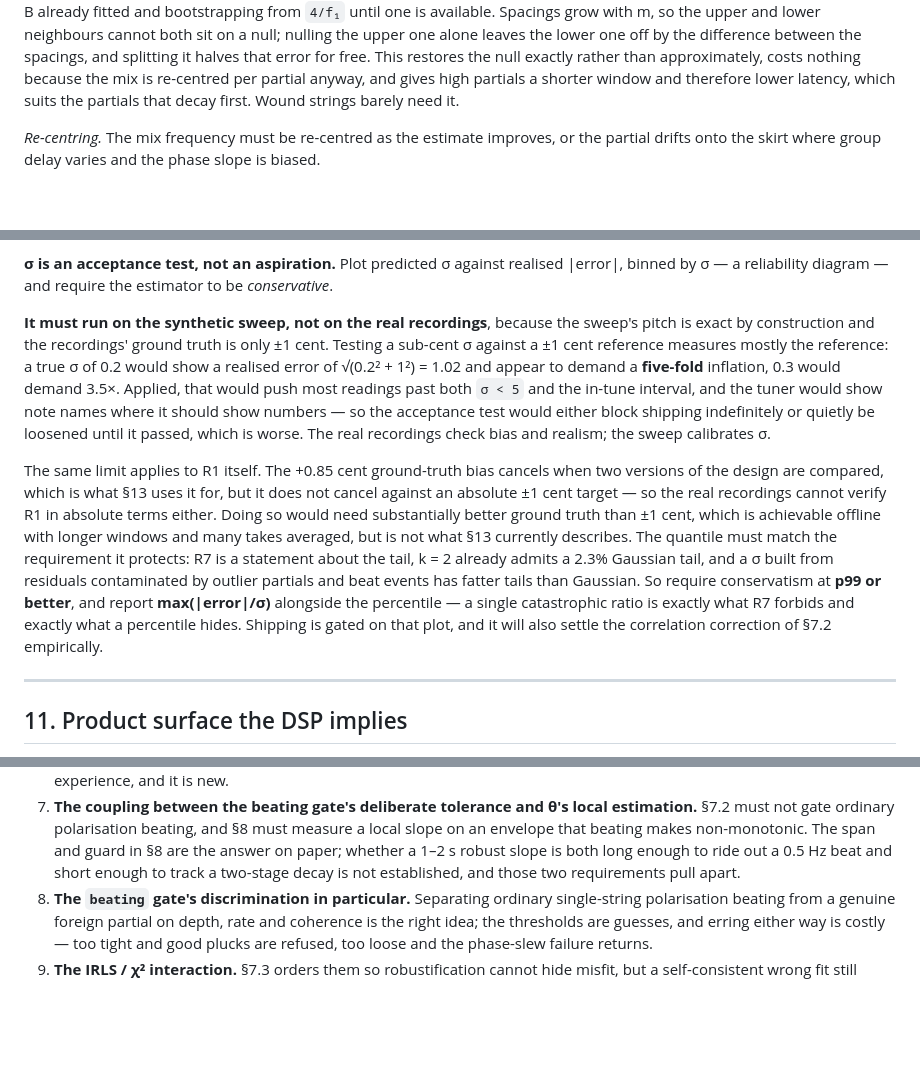
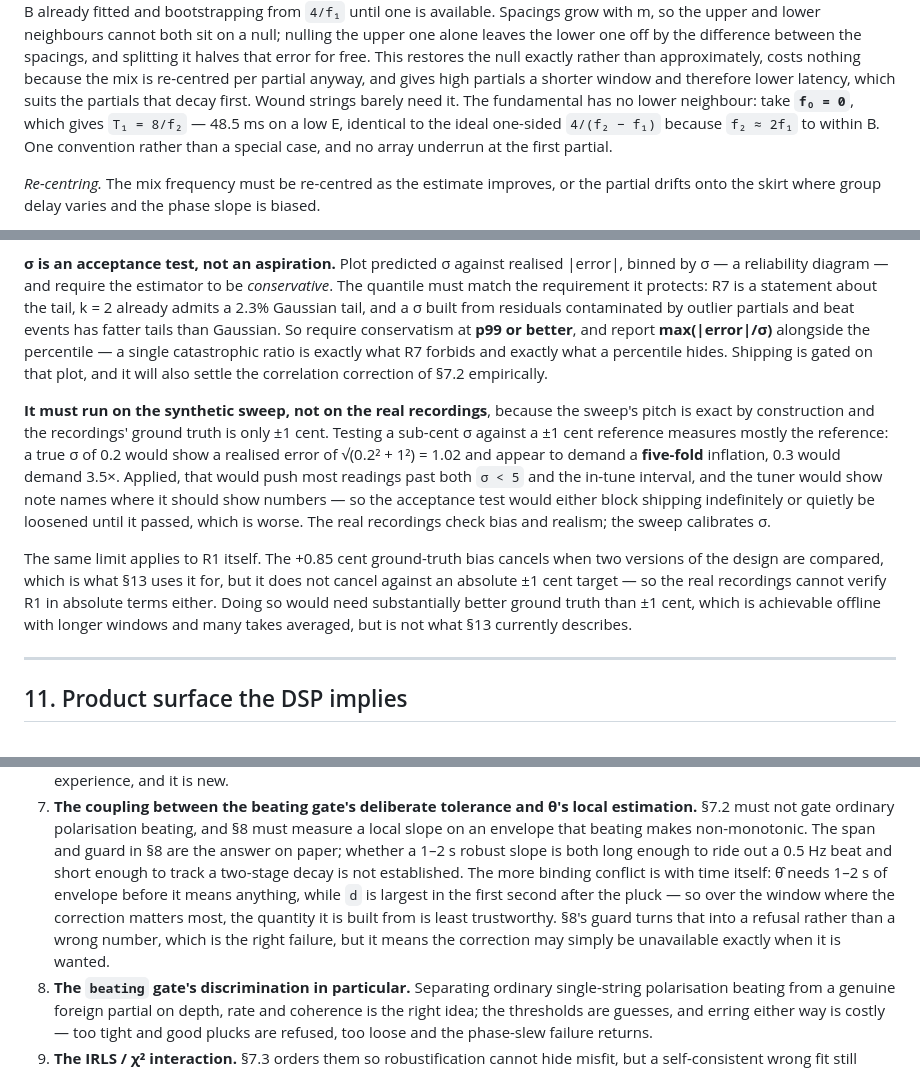
Before and after one commit to RussT17/tunedup, a Markdown page: DESIGN.md, 3 parts joined by grey strips. Rendered like a GitHub page; blank space fills up the shorter version.

Commit message:
DESIGN.md revision 7: one formula, one convention, one paragraph
Editorial pass closing out the review. Three fixes the reviewer listed with
its PASS verdict, none of which change the design:

- §12.1 still quoted the pre-revision-6 integrator length, `4/(f_{m+1} - f_m)`,
  where §7.2 says `8/(f_{m+1} - f_{m-1})`. Two formulas for one quantity in one
  document is what trips an implementer.
- `T_m` was undefined at m = 1, where `f_{m-1}` does not exist. Taking f0 = 0
  gives 8/f2 = 48.5 ms on a low E, identical to the ideal one-sided
  4/(f2 - f1) - so the formula was already right, but an implementer indexing a
  partial array would have faulted on the first partial. Stated now.
- §10 had the reliability-diagram material spliced mid-paragraph, leaving the
  quantile discussion running on from the R1 ground-truth limit as a
  non-sequitur. Regrouped: the test, then its corpus, then the R1 corollary.

Also sharpens §12.7 to name the conflict that actually binds: theta needs 1-2 s
of envelope before it means anything, while d is largest in the first second,
so the correction is least trustworthy exactly where it matters most.

Co-Authored-By: Claude Opus 5 <noreply@anthropic.com>
Claude-Session: https://claude.ai/code/session_0116tbJnM8SChtxqtWk8dMRB

```diff
--- a/DESIGN.md
+++ b/DESIGN.md
@@ -505,7 +505,11 @@ lower one off by the difference between the spacings, and splitting it halves
 that error for free. This restores the null exactly rather than
 approximately, costs nothing because the mix is re-centred per partial anyway,
 and gives high partials a shorter window and therefore lower latency, which
-suits the partials that decay first. Wound strings barely need it.
+suits the partials that decay first. Wound strings barely need it. The
+fundamental has no lower neighbour: take **`f₀ = 0`**, which gives `T₁ = 8/f₂` —
+48.5 ms on a low E, identical to the ideal one-sided `4/(f₂ − f₁)` because
+`f₂ ≈ 2f₁` to within B. One convention rather than a special case, and no array
+underrun at the first partial.
 
 *Re-centring.* The mix frequency must be re-centred as the estimate improves, or
 the partial drifts onto the skirt where group delay varies and the phase slope
@@ -903,7 +907,14 @@ twitchy.
 
 **σ is an acceptance test, not an aspiration.** Plot predicted σ against
 realised |error|, binned by σ — a reliability diagram — and require the
-estimator to be *conservative*.
+estimator to be *conservative*. The quantile must match the requirement it
+protects: R7 is a statement about the tail, k = 2 already admits a 2.3% Gaussian
+tail, and a σ built from residuals contaminated by outlier partials and beat
+events has fatter tails than Gaussian. So require conservatism at **p99 or
+better**, and report **max(|error|/σ)** alongside the percentile — a single
+catastrophic ratio is exactly what R7 forbids and exactly what a percentile
+hides. Shipping is gated on that plot, and it will also settle the correlation
+correction of §7.2 empirically.
 
 **It must run on the synthetic sweep, not on the real recordings**, because the
 sweep's pitch is exact by construction and the recordings' ground truth is only
@@ -921,14 +932,7 @@ when two versions of the design are compared, which is what §13 uses it for, bu
 it does not cancel against an absolute ±1 cent target — so the real recordings
 cannot verify R1 in absolute terms either. Doing so would need substantially
 better ground truth than ±1 cent, which is achievable offline with longer
-windows and many takes averaged, but is not what §13 currently describes. The quantile must match the
-requirement it protects: R7 is a statement about the tail, k = 2 already admits a
-2.3% Gaussian tail, and a σ built from residuals contaminated by outlier partials
-and beat events has fatter tails than Gaussian. So require conservatism at **p99
-or better**, and report **max(|error|/σ)** alongside the percentile — a single
-catastrophic ratio is exactly what R7 forbids and exactly what a percentile
-hides. Shipping is gated on that plot, and it will also settle the correlation
-correction of §7.2 empirically.
+windows and many takes averaged, but is not what §13 currently describes.
 
 ---
 
@@ -999,7 +1003,13 @@ Not decoration; each of these changes what the DSP must accept.
    measure a local slope on an envelope that beating makes non-monotonic. The
    span and guard in §8 are the answer on paper; whether a 1–2 s robust slope is
    both long enough to ride out a 0.5 Hz beat and short enough to track a
-   two-stage decay is not established, and those two requirements pull apart.
+   two-stage decay is not established. The more binding conflict is with time
+   itself: θ̂ needs 1–2 s of envelope before it means anything, while `d` is
+   largest in the first second after the pluck — so over the window where the
+   correction matters most, the quantity it is built from is least trustworthy.
+   §8's guard turns that into a refusal rather than a wrong number, which is the
+   right failure, but it means the correction may simply be unavailable exactly
+   when it is wanted.
 8. **The `beating` gate's discrimination in particular.** Separating ordinary
    single-string polarisation beating from a genuine foreign partial on depth,
    rate and coherence is the right idea; the thresholds are guesses, and erring
```
Also changed, not shown: other parts of DESIGN.md (+2 -2 lines).
